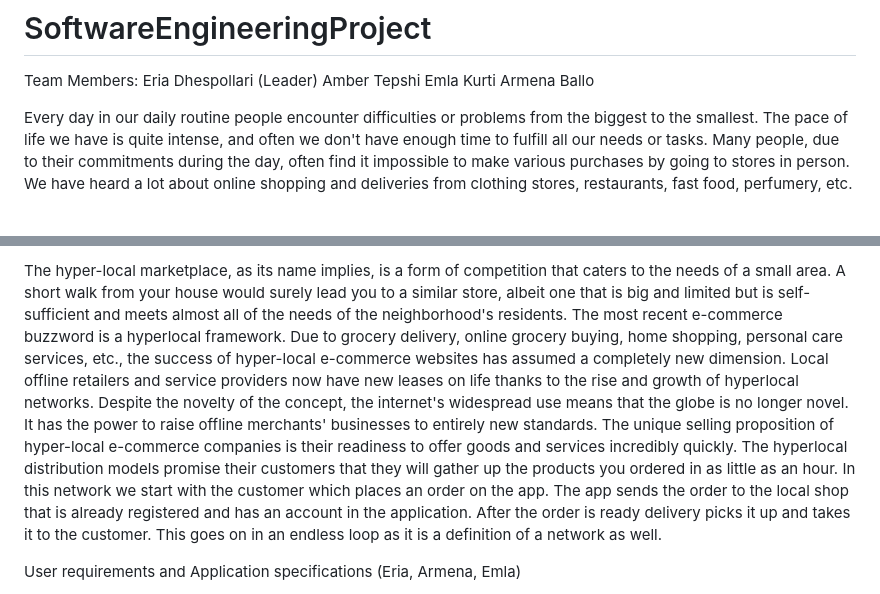
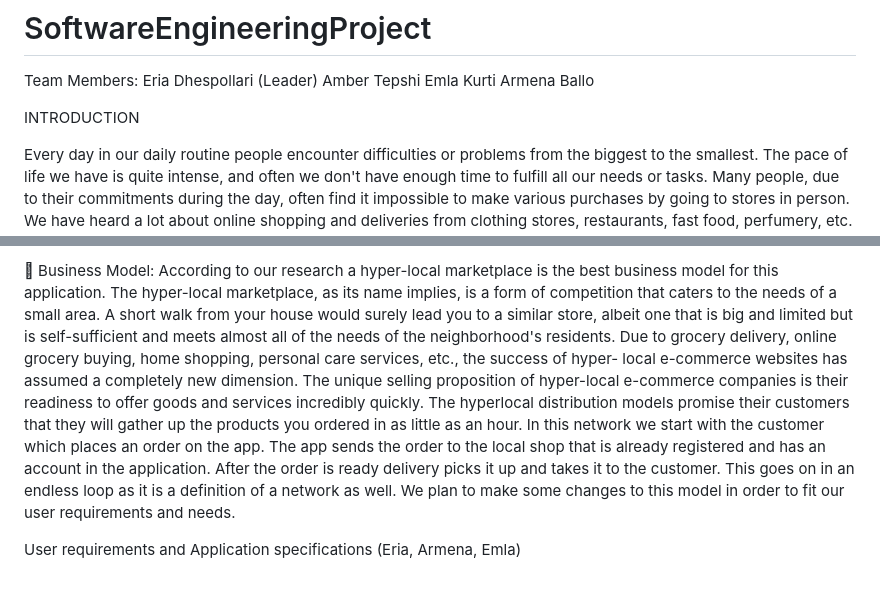
Before and after one commit to EriaDhespollari/SoftwareEngineeringProject, a Markdown page: README.md, 2 parts joined by grey strips. GitHub-like rendering; blank space fills up the shorter version.

```diff
--- a/README.md
+++ b/README.md
@@ -6,6 +6,7 @@ Amber Tepshi
 Emla Kurti
 Armena Ballo
 
+INTRODUCTION
 
 Every day in our daily routine people encounter difficulties or problems from the biggest to the smallest. The pace of life we have is quite intense, and often we don't have enough time to fulfill all our needs or tasks. Many people, due to their commitments during the day, often find it impossible to make various purchases by going to stores in person. We have heard a lot about online shopping and deliveries from clothing stores, restaurants, fast food, perfumery, etc. But what is missing, or more precisely is in a fairly limited number, enough to be counted on the fingers of one's hand, are the applications for the purchase and distribution of groceries.
 People who choose to use this application not only help themselves but also their relatives, such as grandparents, who, due to their age, cannot go out and do shopping while carrying heavy weights.
@@ -23,8 +59,6 @@ Development model for their application (Amber)
 
-The hyper-local marketplace, as its name implies, is a form of competition that caters to the needs of a small area. A short walk from your house would surely lead you to a similar store, albeit one that is big and limited but is self-sufficient and meets almost all of the needs of the neighborhood's residents.
-The most recent e-commerce buzzword is a hyperlocal framework. Due to grocery delivery, online grocery buying, home shopping, personal care services, etc., the success of hyper-local e-commerce websites has assumed a completely new dimension.
-Local offline retailers and service providers now have new leases on life thanks to the rise and growth of hyperlocal networks. Despite the novelty of the concept, the internet's widespread use means that the globe is no longer novel. It has the power to raise offline merchants' businesses to entirely new standards.
-The unique selling proposition of hyper-local e-commerce companies is their readiness to offer goods and services incredibly quickly. The hyperlocal distribution models promise their customers that they will gather up the products you ordered in as little as an hour. In this network we start with the customer which places an order on the app. The app sends the order to the local shop that is already registered and has an account in the application. After the order is ready delivery picks it up and takes it to the customer. This goes on in an endless loop as it is a definition of a network as well.
+ Business Model: According to our research a hyper-local marketplace is the best business model for this application. The hyper-local marketplace, as its name implies, is a form of competition that caters to the needs of a small area. A short walk from your house would
+surely lead you to a similar store, albeit one that is big and limited but is self-sufficient and meets almost all of the needs of the neighborhood's residents. Due to grocery delivery, online grocery buying, home shopping, personal care services, etc., the success of hyper- local e-commerce websites has assumed a completely new dimension. The unique selling proposition of hyper-local e-commerce companies is their readiness to offer goods and services incredibly quickly. The hyperlocal distribution models promise their customers that they will gather up the products you ordered in as little as an hour. In this network we start with the customer which places an order on the app. The app sends the order to the local shop that is already registered and has an account in the application. After the order is ready delivery picks it up and takes it to the customer. This goes on in an endless loop as it is a definition of a network as well. We plan to make some changes to this model in order to fit our user requirements and needs.
 
 
 User requirements and Application specifications (Eria, Armena, Emla)
```
Also changed, not shown: other parts of README.md (+37 -2 lines).
